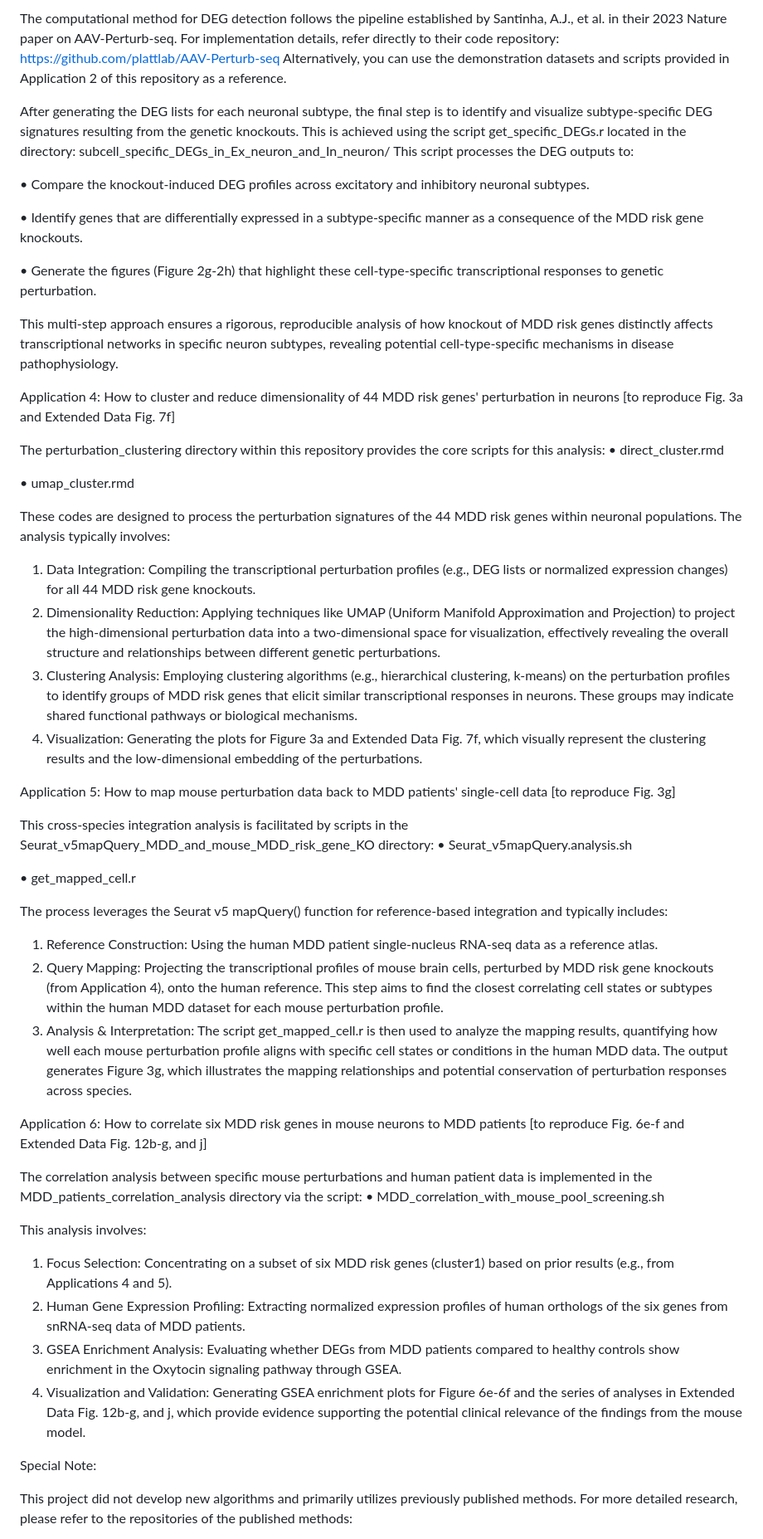
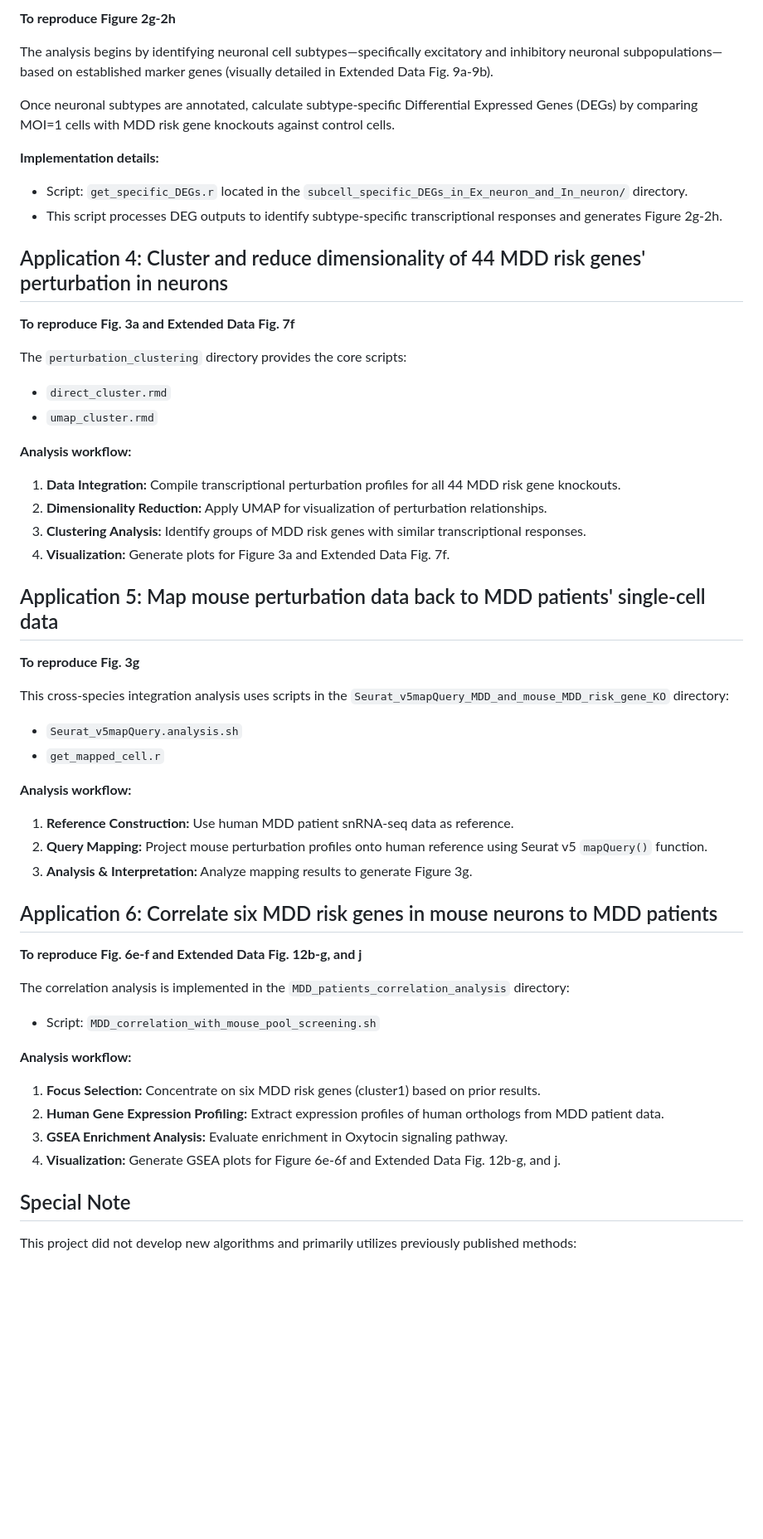
Before and after one commit to xdzperfect/KO-of-MDD-Risk-Genes-in-vivo, a Markdown page: README.md, the part around one of its changes. Shown at 83% size. Drawn GitHub-style; blank space fills up the shorter version.

```diff
--- a/README.md
+++ b/README.md
@@ -53,62 +57,58 @@ Once neuronal subtypes are annotated, the next step involves calculating subtype
 
-The computational method for DEG detection follows the pipeline established by Santinha, A.J., et al. in their 2023 Nature paper on AAV-Perturb-seq. For implementation details, refer directly to their code repository:
-https://github.com/plattlab/AAV-Perturb-seq
-Alternatively, you can use the demonstration datasets and scripts provided in Application 2 of this repository as a reference.
+**To reproduce Figure 2g-2h**
 
-After generating the DEG lists for each neuronal subtype, the final step is to identify and visualize subtype-specific DEG signatures resulting from the genetic knockouts. This is achieved using the script get_specific_DEGs.r located in the directory:
-subcell_specific_DEGs_in_Ex_neuron_and_In_neuron/
-This script processes the DEG outputs to:
+The analysis begins by identifying neuronal cell subtypes—specifically excitatory and inhibitory neuronal subpopulations—based on established marker genes (visually detailed in Extended Data Fig. 9a-9b).
 
-•   Compare the knockout-induced DEG profiles across excitatory and inhibitory neuronal subtypes.
+Once neuronal subtypes are annotated, calculate subtype-specific Differential Expressed Genes (DEGs) by comparing MOI=1 cells with MDD risk gene knockouts against control cells.
 
-•   Identify genes that are differentially expressed in a subtype-specific manner as a consequence of the MDD risk gene knockouts.
+**Implementation details:**
+- Script: `get_specific_DEGs.r` located in the `subcell_specific_DEGs_in_Ex_neuron_and_In_neuron/` directory.
+- This script processes DEG outputs to identify subtype-specific transcriptional responses and generates Figure 2g-2h.
 
-•   Generate the figures (Figure 2g-2h) that highlight these cell-type-specific transcriptional responses to genetic perturbation.
+## Application 4: Cluster and reduce dimensionality of 44 MDD risk genes' perturbation in neurons
 
-This multi-step approach ensures a rigorous, reproducible analysis of how knockout of MDD risk genes distinctly affects transcriptional networks in specific neuron subtypes, revealing potential cell-type-specific mechanisms in disease pathophysiology.
+**To reproduce Fig. 3a and Extended Data Fig. 7f**
 
+The `perturbation_clustering` directory provides the core scripts:
 
-Application 4:
-How to cluster and reduce dimensionality of 44 MDD risk genes' perturbation in neurons [to reproduce Fig. 3a and Extended Data Fig. 7f]
+- `direct_cluster.rmd`
+- `umap_cluster.rmd`
 
-The perturbation_clustering directory within this repository provides the core scripts for this analysis:
-• direct_cluster.rmd
+**Analysis workflow:**
+1. **Data Integration:** Compile transcriptional perturbation profiles for all 44 MDD risk gene knockouts.
+2. **Dimensionality Reduction:** Apply UMAP for visualization of perturbation relationships.
+3. **Clustering Analysis:** Identify groups of MDD risk genes with similar transcriptional responses.
+4. **Visualization:** Generate plots for Figure 3a and Extended Data Fig. 7f.
 
-• umap_cluster.rmd
+## Application 5: Map mouse perturbation data back to MDD patients' single-cell data
 
-These codes are designed to process the perturbation signatures of the 44 MDD risk genes within neuronal populations. The analysis typically involves:
-1.  Data Integration: Compiling the transcriptional perturbation profiles (e.g., DEG lists or normalized expression changes) for all 44 MDD risk gene knockouts.
-2.  Dimensionality Reduction: Applying techniques like UMAP (Uniform Manifold Approximation and Projection) to project the high-dimensional perturbation data into a two-dimensional space for visualization, effectively revealing the overall structure and relationships between different genetic perturbations.
-3.  Clustering Analysis: Employing clustering algorithms (e.g., hierarchical clustering, k-means) on the perturbation profiles to identify groups of MDD risk genes that elicit similar transcriptional responses in neurons. These groups may indicate shared functional pathways or biological mechanisms.
-4.  Visualization: Generating the plots for Figure 3a and Extended Data Fig. 7f, which visually represent the clustering results and the low-dimensional embedding of the perturbations.
+**To reproduce Fig. 3g**
 
-Application 5:
-How to map mouse perturbation data back to MDD patients' single-cell data [to reproduce Fig. 3g]
+This cross-species integration analysis uses scripts in the `Seurat_v5mapQuery_MDD_and_mouse_MDD_risk_gene_KO` directory:
 
-This cross-species integration analysis is facilitated by scripts in the Seurat_v5mapQuery_MDD_and_mouse_MDD_risk_gene_KO directory:
-• Seurat_v5mapQuery.analysis.sh
+- `Seurat_v5mapQuery.analysis.sh`
+- `get_mapped_cell.r`
 
-• get_mapped_cell.r
+**Analysis workflow:**
+1. **Reference Construction:** Use human MDD patient snRNA-seq data as reference.
+2. **Query Mapping:** Project mouse perturbation profiles onto human reference using Seurat v5 `mapQuery()` function.
+3. **Analysis & Interpretation:** Analyze mapping results to generate Figure 3g.
 
-The process leverages the Seurat v5 mapQuery() function for reference-based integration and typically includes:
-1.  Reference Construction: Using the human MDD patient single-nucleus RNA-seq data as a reference atlas.
-2.  Query Mapping: Projecting the transcriptional profiles of mouse brain cells, perturbed by MDD risk gene knockouts (from Application 4), onto the human reference. This step aims to find the closest correlating cell states or subtypes within the human MDD dataset for each mouse perturbation profile.
-3.  Analysis & Interpretation: The script get_mapped_cell.r is then used to analyze the mapping results, quantifying how well each mouse perturbation profile aligns with specific cell states or conditions in the human MDD data. The output generates Figure 3g, which illustrates the mapping relationships and potential conservation of perturbation responses across species.
+## Application 6: Correlate six MDD risk genes in mouse neurons to MDD patients
 
-Application 6:
-How to correlate six MDD risk genes in mouse neurons to MDD patients [to reproduce Fig. 6e-f and Extended Data Fig. 12b-g, and j]
+**To reproduce Fig. 6e-f and Extended Data Fig. 12b-g, and j**
 
-The correlation analysis between specific mouse perturbations and human patient data is implemented in the MDD_patients_correlation_analysis directory via the script:
-• MDD_correlation_with_mouse_pool_screening.sh
+The correlation analysis is implemented in the `MDD_patients_correlation_analysis` directory:
 
-This analysis involves:
-1.  Focus Selection: Concentrating on a subset of six MDD risk genes (cluster1) based on prior results (e.g., from Applications 4 and 5).
-2.  Human Gene Expression Profiling: Extracting normalized expression profiles of human orthologs of the six genes from snRNA-seq data of MDD patients.
-3.  GSEA Enrichment Analysis: Evaluating whether DEGs from MDD patients compared to healthy controls show enrichment in the Oxytocin signaling pathway through GSEA.
-4.  Visualization and Validation: Generating GSEA enrichment plots for Figure 6e-6f and the series of analyses in Extended Data Fig. 12b-g, and j, which provide evidence supporting the potential clinical relevance of the findings from the mouse model.
+- Script: `MDD_correlation_with_mouse_pool_screening.sh`
 
+**Analysis workflow:**
+1. **Focus Selection:** Concentrate on six MDD risk genes (cluster1) based on prior results.
+2. **Human Gene Expression Profiling:** Extract expression profiles of human orthologs from MDD patient data.
+3. **GSEA Enrichment Analysis:** Evaluate enrichment in Oxytocin signaling pathway.
+4. **Visualization:** Generate GSEA plots for Figure 6e-6f and Extended Data Fig. 12b-g, and j.
 
-Special Note:
+## Special Note
 
-This project did not develop new algorithms and primarily utilizes previously published methods. For more detailed research, please refer to the repositories of the published methods:
+This project did not develop new algorithms and primarily utilizes previously published methods:
 
```
Also changed, not shown: other parts of README.md (+41 -39 lines).
